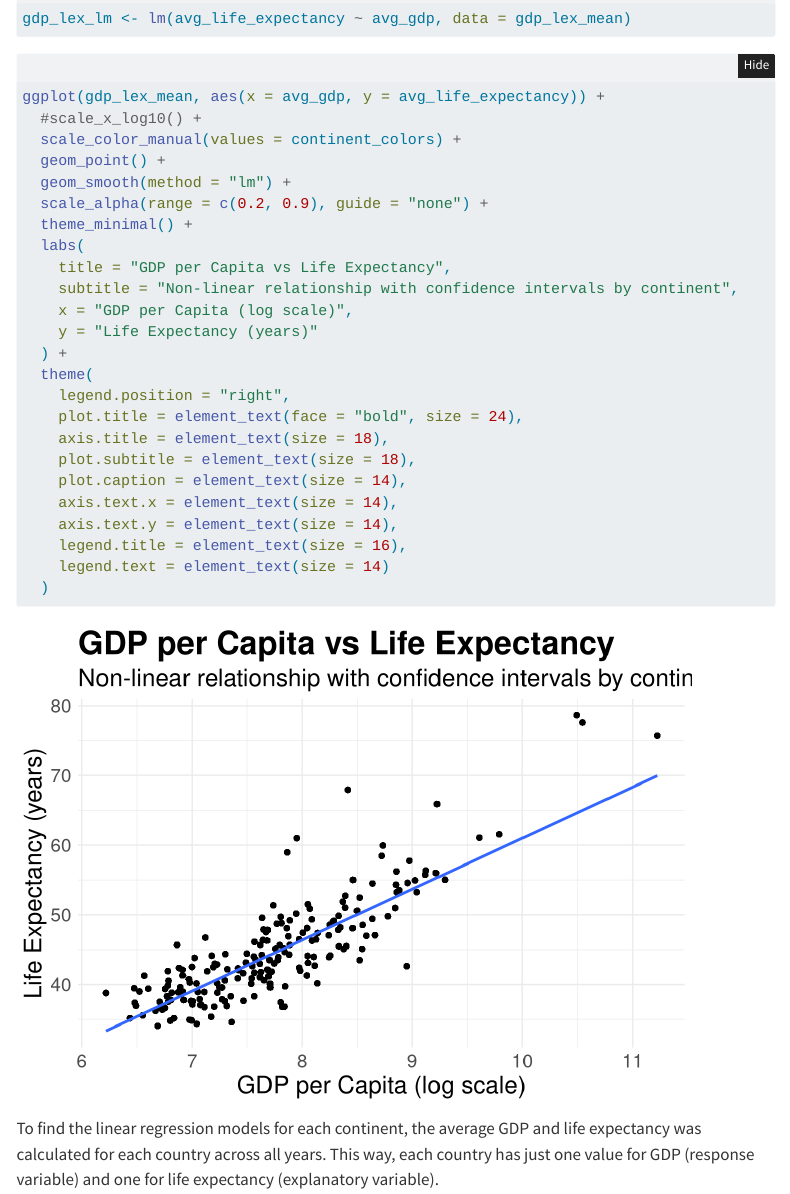
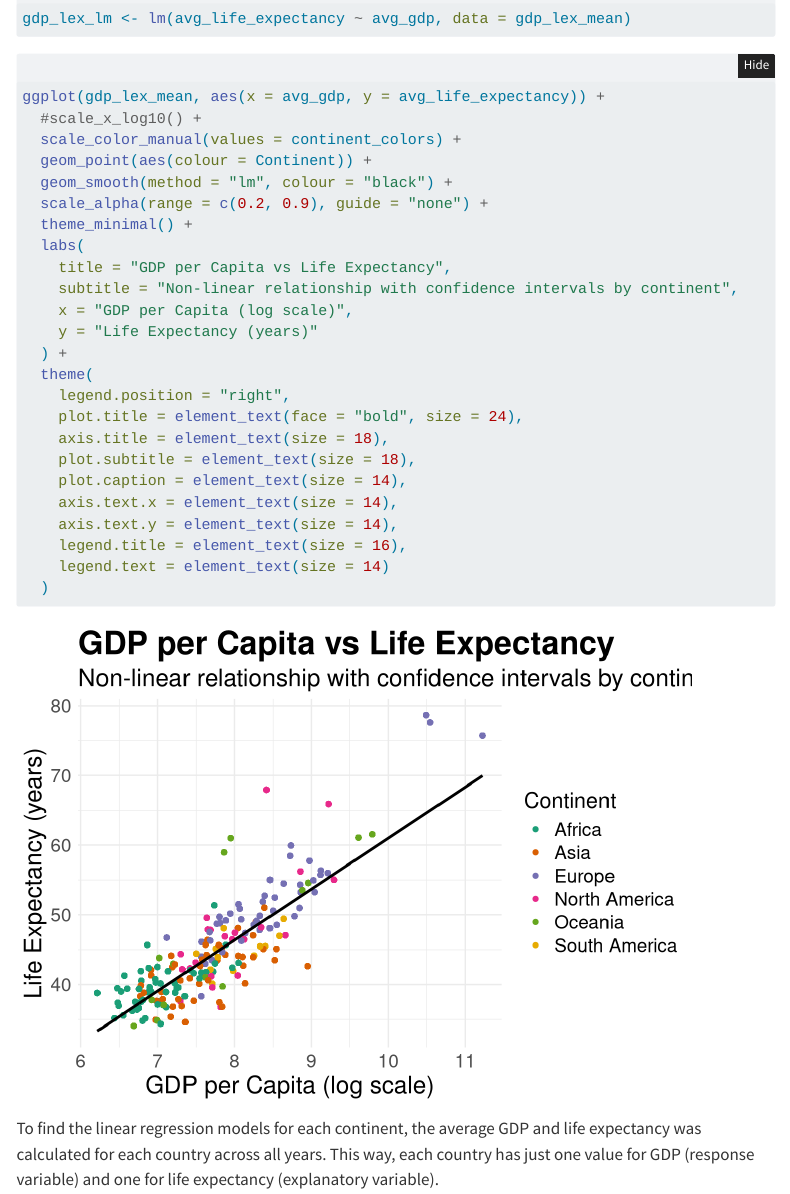
Before and after one commit to gapsay/stat331-FinalProject, a Quarto document (final_project_stat331.qmd): the page in a window 1100 px wide, from 5900 px down. Rendered offline with R 4.5, knitr and Pandoc in place of Quarto, with nearby package versions; folded parts are opened; some code elsewhere in the file could not run offline; menus at the side of the page are left out.

Commit message:
colour of graphs

```diff
--- a/final_project_stat331.qmd
+++ b/final_project_stat331.qmd
@@ -256,8 +256,8 @@ gdp_lex_lm <- lm(avg_life_expectancy ~ avg_gdp, data = gdp_lex_mean)
 ggplot(gdp_lex_mean, aes(x = avg_gdp, y = avg_life_expectancy)) +
   #scale_x_log10() +
   scale_color_manual(values = continent_colors) +
-  geom_point() +
-  geom_smooth(method = "lm") +
+  geom_point(aes(colour = Continent)) +
+  geom_smooth(method = "lm", colour = "black") +
   scale_alpha(range = c(0.2, 0.9), guide = "none") +
   theme_minimal() +
   labs(
```
Also changed, not shown: final_project_stat331.qmd (4 more changed lines).
